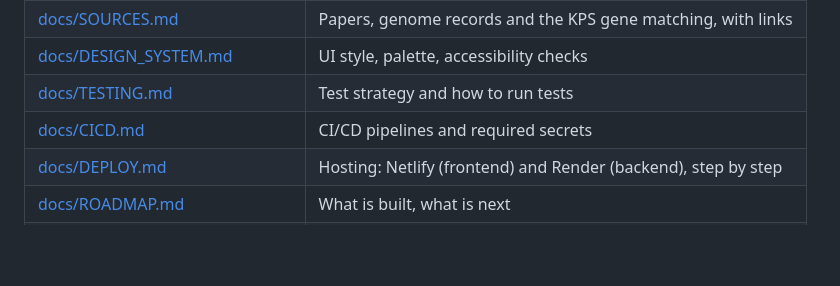
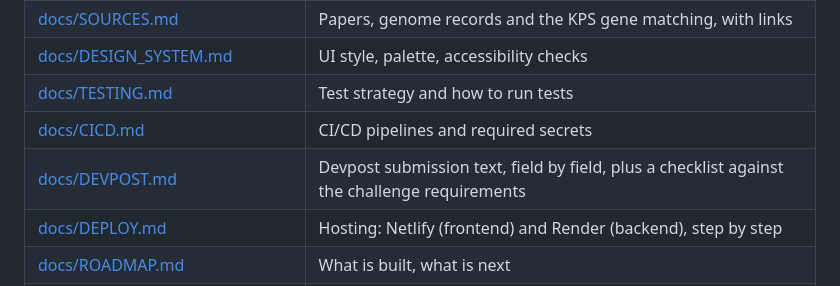
Before and after one commit to lerthy/PhytoFusion-AI, a Markdown page: README.md, the part around the change. Drawn GitHub-style; blank space fills up the shorter version.

```diff
--- a/README.md
+++ b/README.md
@@ -23,6 +23,7 @@ Full scientific and technical plan: [Context.md](Context.md).
 | [docs/DESIGN_SYSTEM.md](docs/DESIGN_SYSTEM.md) | UI style, palette, accessibility checks |
 | [docs/TESTING.md](docs/TESTING.md) | Test strategy and how to run tests |
 | [docs/CICD.md](docs/CICD.md) | CI/CD pipelines and required secrets |
+| [docs/DEVPOST.md](docs/DEVPOST.md) | Devpost submission text, field by field, plus a checklist against the challenge requirements |
 | [docs/DEPLOY.md](docs/DEPLOY.md) | Hosting: Netlify (frontend) and Render (backend), step by step |
 | [docs/ROADMAP.md](docs/ROADMAP.md) | What is built, what is next |
 | [docs/GLOSSARY.md](docs/GLOSSARY.md) | Biology and project terms |
```
Also changed, not shown: docs/DEPLOY.md (+2 -1 lines), docs/DEVPOST.md (added, +109 -0 lines), docs/STACK.md (+10 -0 lines), docs/architecture/aws-target.png (added), 15 other files.
